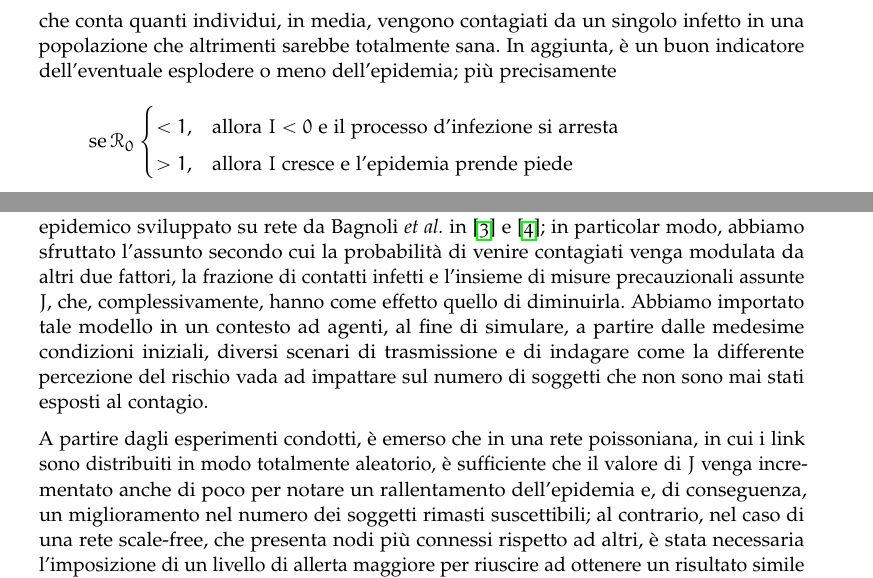
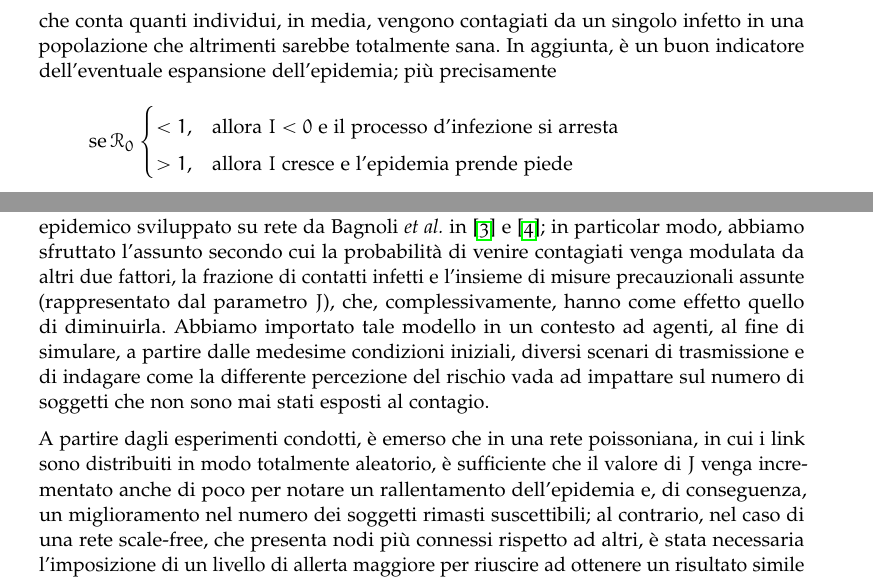
Before and after one commit to giuliaLeo/bachelor-thesis, a LaTeX thesis (thesis.tex, which reads 2-chapters/1-capitolo.tex, 2-chapters/5-conclusioni.tex): two parts of pages 9 and 27 of 31, joined at a grey line, cut so that both start at the same text. Compiled offline with pdfLaTeX; a missing font is replaced by an installed copy or a similar font.

Commit message:
few changes (last ones?) + pdf

```diff
--- a/2-chapters/1-capitolo.tex
+++ b/2-chapters/1-capitolo.tex
@@ -63,7 +63,7 @@ qualora anche solo uno dei due diventi pari a zero, affermiamo che il sistema si
 \begin{equation}
 \mathcal{R}_0 = \frac{\beta N}{\gamma}
 \end{equation}
-che conta quanti individui, in media, vengono contagiati da un singolo infetto in una popolazione che altrimenti sarebbe totalmente sana. In aggiunta, è un buon indicatore dell'eventuale esplodere o meno dell'epidemia; più precisamente
+che conta quanti individui, in media, vengono contagiati da un singolo infetto in una popolazione che altrimenti sarebbe totalmente sana. In aggiunta, è un buon indicatore dell'eventuale espansione dell'epidemia; più precisamente
 \[
 \text{se} \,\mathcal{R}_0
 \begin{cases}
--- a/2-chapters/5-conclusioni.tex
+++ b/2-chapters/5-conclusioni.tex
@@ -6,7 +6,7 @@ Al giorno d'oggi, quello della modellazione epidemica è un processo che assume
 \medskip
 \\
 %In questo lavoro di tesi ci siamo concentrati sull'influenza che la percezione del rischio ha nella diffusione di una malattia infettiva; per far ciò, ci siamo basati sulle assunzioni abbiamo assunto che la probabilità di venire contagiati fosse modulata da altri due fattori, la frazione di contatti infetti e l'insieme di misure precauzionali assunte, che, complessivamente, hanno come effetto quello di diminuirla. Siamo partiti da un modello epidemico sviluppato su rete e, grazie all'utilizzo di BehaviorSpace, siamo riusciti a effettuare un certo numero di simulazioni: questo ci ha permesso di ripetere più volte l'esperimento e di indagare i diversi scenari di trasmissione che si sono originati dalle medesime condizioni iniziali.
-In questo lavoro di tesi ci siamo concentrati sull'influenza che la percezione del rischio ha nella diffusione di una malattia infettiva. Per far ciò ci siamo basati su un modello epidemico sviluppato su rete da Bagnoli \textit{et al.} in \cite{Bagnoli2014} e \cite{Bagnoli2007}; in particolar modo, abbiamo sfruttato l'assunto secondo cui la probabilità di venire contagiati venga modulata da altri due fattori, la frazione di contatti infetti e l'insieme di misure precauzionali assunte $ J $, che, complessivamente, hanno come effetto quello di diminuirla. Abbiamo importato tale modello in un contesto ad agenti, al fine di simulare, a partire dalle medesime condizioni iniziali, diversi scenari di trasmissione e di indagare come la differente percezione del rischio vada ad impattare sul numero di soggetti che non sono mai stati esposti al contagio.
+In questo lavoro di tesi ci siamo concentrati sull'influenza che la percezione del rischio ha nella diffusione di una malattia infettiva. Per far ciò ci siamo basati su un modello epidemico sviluppato su rete da Bagnoli \textit{et al.} in \cite{Bagnoli2014} e \cite{Bagnoli2007}; in particolar modo, abbiamo sfruttato l'assunto secondo cui la probabilità di venire contagiati venga modulata da altri due fattori, la frazione di contatti infetti e l'insieme di misure precauzionali assunte (rappresentato dal parametro $ J $), che, complessivamente, hanno come effetto quello di diminuirla. Abbiamo importato tale modello in un contesto ad agenti, al fine di simulare, a partire dalle medesime condizioni iniziali, diversi scenari di trasmissione e di indagare come la differente percezione del rischio vada ad impattare sul numero di soggetti che non sono mai stati esposti al contagio.
 \medskip
 \\
 %
```
Also changed, not shown: thesis.pdf.
